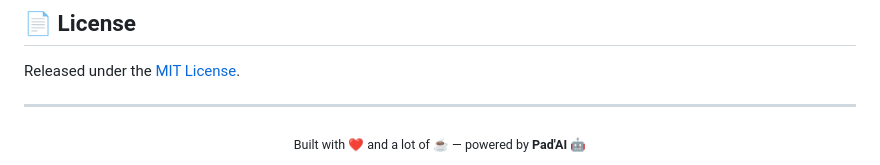
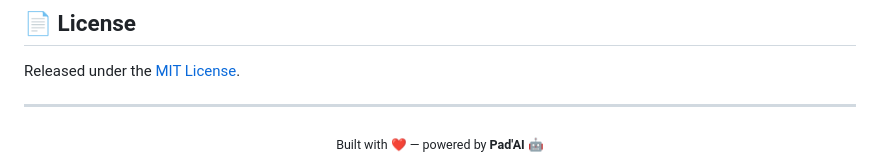
Before and after one commit to nikoden-io/pad-time, a Markdown page: README.md, the part around the change. GitHub-like rendering.

```diff
--- a/README.md
+++ b/README.md
@@ -238,5 +238,5 @@ Released under the [MIT License](LICENSE).
 ---
 
 <div align="center">
-<sub>Built with ❤️ and a lot of ☕ — powered by <strong>Pad'AI</strong> 🤖</sub>
+<sub>Built with ❤️ — powered by <strong>Pad'AI</strong> 🤖</sub>
 </div>
```
